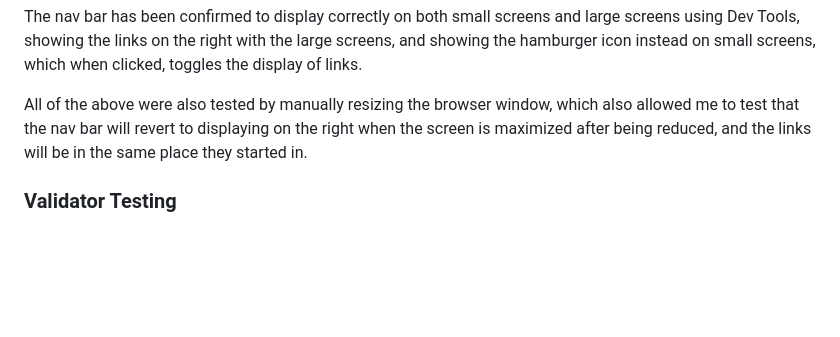
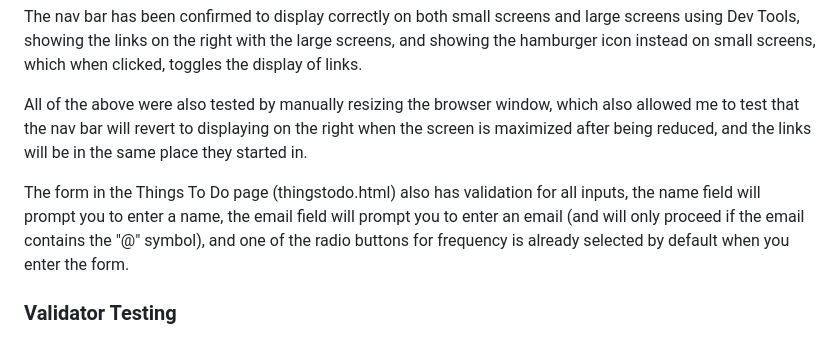
Before and after one commit to aaronodonoghue96/welcome-to-cork, a Markdown page: README.md, the part around the change. Drawn GitHub-style; blank space fills up the shorter version.

Commit message:
Add form validation to testing section of Readme

```diff
--- a/README.md
+++ b/README.md
@@ -66,6 +66,8 @@ The nav bar has been confirmed to display correctly on both small screens and la
 
 All of the above were also tested by manually resizing the browser window, which also allowed me to test that the nav bar will revert to displaying on the right when the screen is maximized after being reduced, and the links will be in the same place they started in.
 
+The form in the Things To Do page (thingstodo.html) also has validation for all inputs, the name field will prompt you to enter a name, the email field will prompt you to enter an email (and will only proceed if the email contains the "@" symbol), and one of the radio buttons for frequency is already selected by default when you enter the form.
+
 ### Validator Testing
 
 - HTML
```
